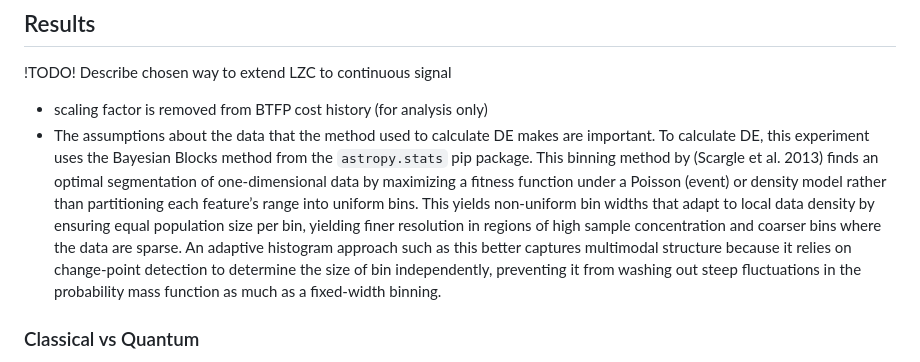
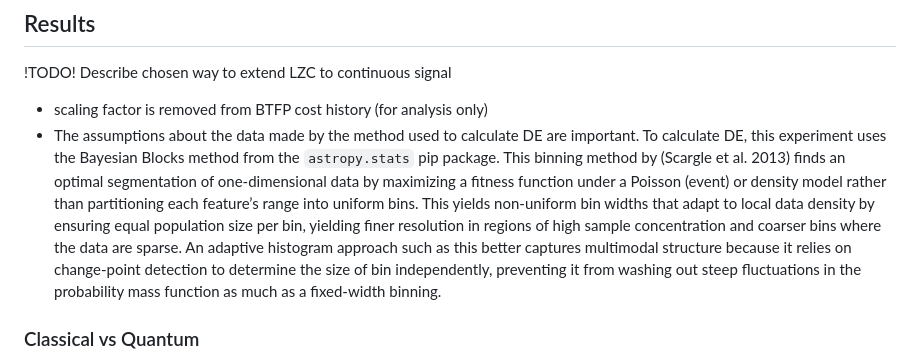
Before and after one commit to TimeDelta/q-vs-c_enc_dec_nonstationary, a Markdown page: README.md, the part around the change. GitHub-like rendering.

Commit message:
reword DE blurb

```diff
--- a/README.md
+++ b/README.md
@@ -87,7 +87,7 @@ All quantum circuits are simulated on classical hardware to isolate algorithmic
 ## Results
 !TODO! Describe chosen way to extend LZC to continuous signal
 - scaling factor is removed from BTFP cost history (for analysis only)
-- The assumptions about the data that the method used to calculate DE makes are important. To calculate DE, this experiment uses the Bayesian Blocks method from the `astropy.stats` pip package. This binning method by (Scargle et al. 2013) finds an optimal segmentation of one‑dimensional data by maximizing a fitness function under a Poisson (event) or density model rather than partitioning each feature’s range into uniform bins. This yields non‑uniform bin widths that adapt to local data density by ensuring equal population size per bin, yielding finer resolution in regions of high sample concentration and coarser bins where the data are sparse. An adaptive histogram approach such as this better captures multimodal structure because it relies on change‐point detection to determine the size of bin independently, preventing it from washing out steep fluctuations in the probability mass function as much as a fixed-width binning.
+- The assumptions about the data made by the method used to calculate DE are important. To calculate DE, this experiment uses the Bayesian Blocks method from the `astropy.stats` pip package. This binning method by (Scargle et al. 2013) finds an optimal segmentation of one‑dimensional data by maximizing a fitness function under a Poisson (event) or density model rather than partitioning each feature’s range into uniform bins. This yields non‑uniform bin widths that adapt to local data density by ensuring equal population size per bin, yielding finer resolution in regions of high sample concentration and coarser bins where the data are sparse. An adaptive histogram approach such as this better captures multimodal structure because it relies on change‐point detection to determine the size of bin independently, preventing it from washing out steep fluctuations in the probability mass function as much as a fixed-width binning.
 ### Classical vs Quantum
 - Quantum bottleneck features used are each qubit's marginal probability of |0> (for analysis only)
 For further analysis in the quantum realm only, correlations are made between each model's mean validation series complexity metrics and the mean entanglement and mean full VonNeumann entropy (EE and VNE) of its bottleneck states when going through each series in that set.
```
